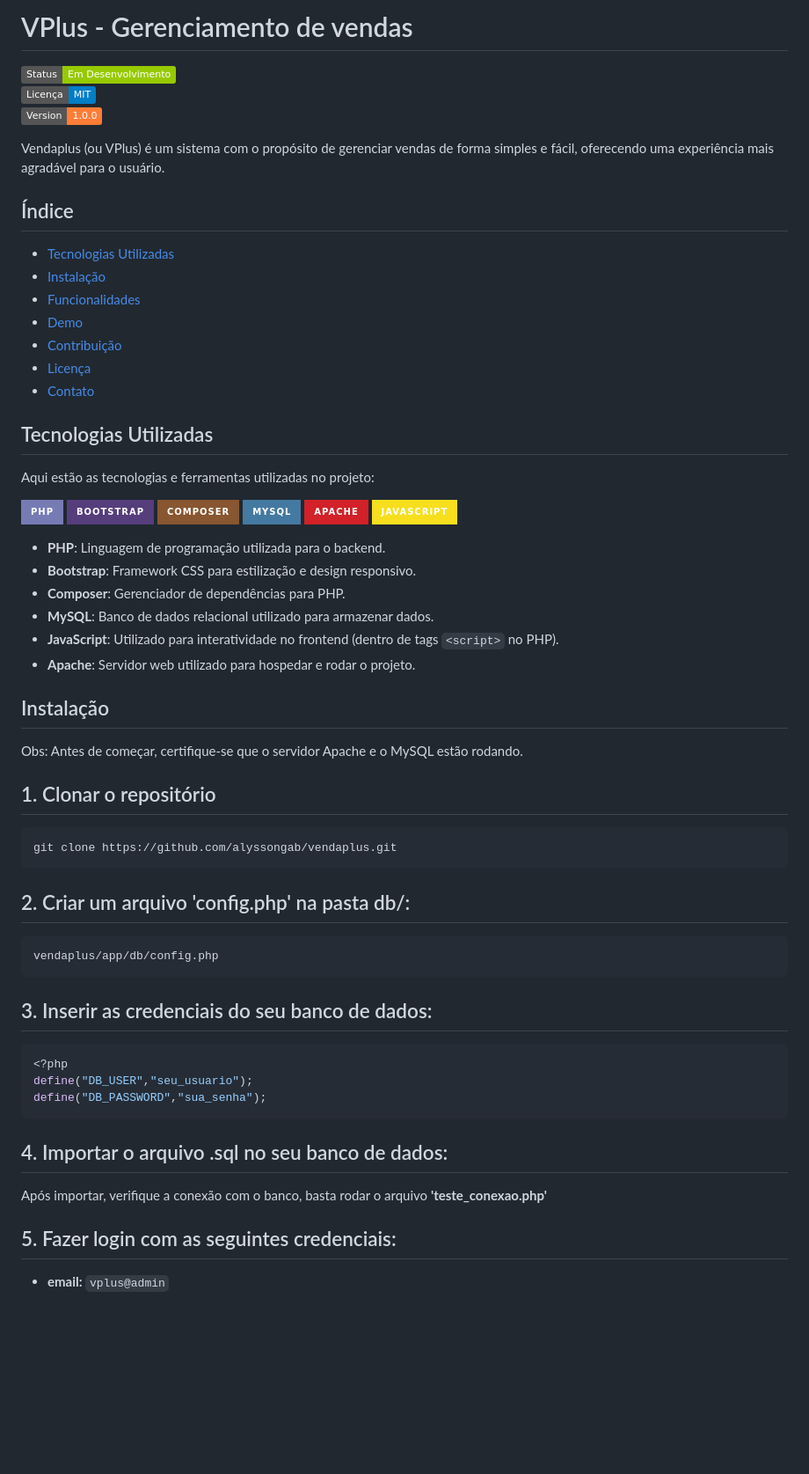
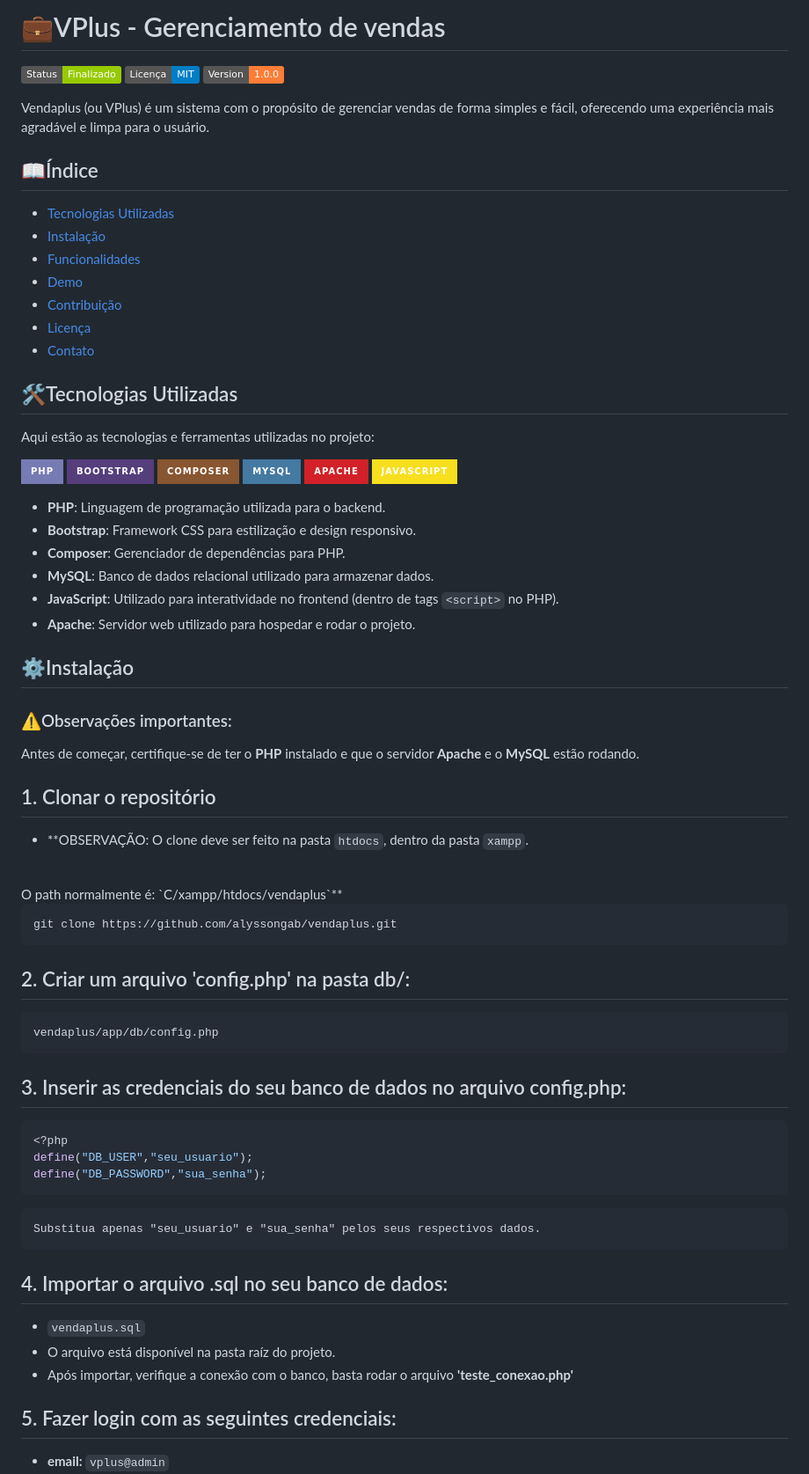
Before and after one commit to alyssongab/vendaplus, a Markdown page: README.md, the part around one of its changes. Shown at 88% size. Rendered like a GitHub page; badges without logos; blank space fills up the shorter version.

Commit message:
docs: atualiza informações de instalação do Readme

````diff
--- a/README.md
+++ b/README.md
@@ -1,12 +1,13 @@
-# VPlus - Gerenciamento de vendas
+# 💼VPlus - Gerenciamento de vendas
 
-![Badge](https://img.shields.io/badge/Status-Em%20Desenvolvimento-green)
+![Badge](https://img.shields.io/badge/Status-Finalizado-green)
 ![Badge](https://img.shields.io/badge/Licença-MIT-blue)
 ![Badge](https://img.shields.io/badge/Version-1.0.0-orange)
 
-Vendaplus (ou VPlus) é um sistema com o propósito de gerenciar vendas de forma simples e fácil, oferecendo uma experiência mais agradável para o usuário.
 
-## Índice
+Vendaplus (ou VPlus) é um sistema com o propósito de gerenciar vendas de forma simples e fácil, oferecendo uma experiência mais agradável e limpa para o usuário.
+
+## 📖Índice
 - [Tecnologias Utilizadas](#tecnologias-utilizadas)
 - [Instalação](#instalação)
 - [Funcionalidades](#funcionalidades)
@@ -15,7 +16,7 @@ Vendaplus (ou VPlus) é um sistema com o propósito de gerenciar vendas de forma
 - [Licença](#licença)
 - [Contato](#contato)
 
-## Tecnologias Utilizadas
+## 🛠️Tecnologias Utilizadas
 Aqui estão as tecnologias e ferramentas utilizadas no projeto:
 
 ![PHP](https://img.shields.io/badge/PHP-777BB4?style=for-the-badge&logo=php&logoColor=white)
@@ -32,11 +33,17 @@ Aqui estão as tecnologias e ferramentas utilizadas no projeto:
 - **JavaScript**: Utilizado para interatividade no frontend (dentro de tags `<script>` no PHP).
 - **Apache**: Servidor web utilizado para hospedar e rodar o projeto.
 
-## Instalação
+## ⚙️Instalação
 
-Obs: Antes de começar, certifique-se que o servidor Apache e o MySQL estão rodando.
+### ⚠️Observações importantes:
+
+Antes de começar, certifique-se de ter o **PHP** instalado e que o servidor **Apache** e o **MySQL** estão rodando.
 
 ## 1. Clonar o repositório
+- **OBSERVAÇÃO: O clone deve ser feito na pasta `htdocs`, dentro da pasta `xampp`.
+<br>
+O path normalmente é: `C/xampp/htdocs/vendaplus`**
+
 ```bash
 git clone https://github.com/alyssongab/vendaplus.git
 ```
@@ -45,14 +52,17 @@ git clone https://github.com/alyssongab/vendaplus.git
 vendaplus/app/db/config.php
 ```
 
-## 3. Inserir as credenciais do seu banco de dados:
+## 3. Inserir as credenciais do seu banco de dados no arquivo config.php:
 ```php
 <?php
 define("DB_USER","seu_usuario");
 define("DB_PASSWORD","sua_senha");
 ```
+    Substitua apenas "seu_usuario" e "sua_senha" pelos seus respectivos dados.
 ## 4. Importar o arquivo .sql no seu banco de dados:
-Após importar, verifique a conexão com o banco, basta rodar o arquivo **'teste_conexao.php'**
+- `vendaplus.sql`
+- O arquivo está disponível na pasta raíz do projeto.<br>
+- Após importar, verifique a conexão com o banco, basta rodar o arquivo **'teste_conexao.php'**
 
 ## 5. Fazer login com as seguintes credenciais:
 - **email:** `vplus@admin`
````
Also changed, not shown: other parts of README.md (+17 -9 lines).
